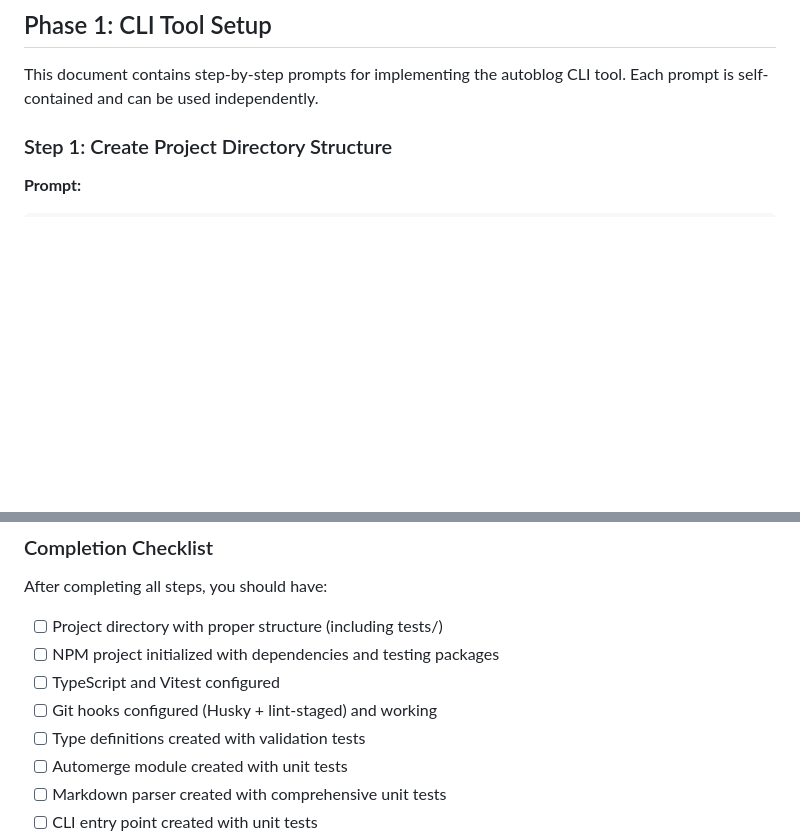
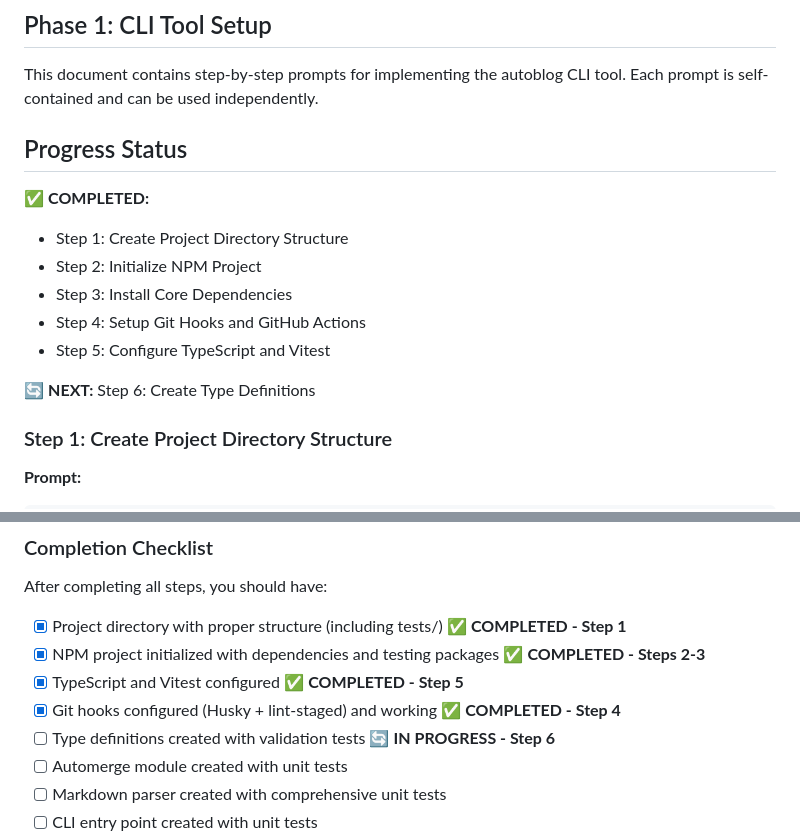
Before and after one commit to evcraddock/autoblog, a Markdown page: docs/cli-prompts.md, 2 parts joined by grey strips. Rendered like a GitHub page; blank space fills up the shorter version.

Commit message:
Update cli-prompts.md with progress status and completed steps

```diff
--- a/docs/cli-prompts.md
+++ b/docs/cli-prompts.md
@@ -3,6 +3,17 @@
 ## Phase 1: CLI Tool Setup
 
 This document contains step-by-step prompts for implementing the autoblog CLI tool. Each prompt is self-contained and can be used independently.
+
+## Progress Status
+
+✅ **COMPLETED:**
+- Step 1: Create Project Directory Structure
+- Step 2: Initialize NPM Project
+- Step 3: Install Core Dependencies
+- Step 4: Setup Git Hooks and GitHub Actions
+- Step 5: Configure TypeScript and Vitest
+
+🔄 **NEXT:** Step 6: Create Type Definitions
 
 ### Step 1: Create Project Directory Structure
 
@@ -422,11 +433,11 @@ Test the complete setup with comprehensive verification:
 ### Completion Checklist
 
 After completing all steps, you should have:
-- [ ] Project directory with proper structure (including tests/)
-- [ ] NPM project initialized with dependencies and testing packages
-- [ ] TypeScript and Vitest configured
-- [ ] Git hooks configured (Husky + lint-staged) and working
-- [ ] Type definitions created with validation tests
+- [x] Project directory with proper structure (including tests/) ✅ **COMPLETED - Step 1**
+- [x] NPM project initialized with dependencies and testing packages ✅ **COMPLETED - Steps 2-3**
+- [x] TypeScript and Vitest configured ✅ **COMPLETED - Step 5**
+- [x] Git hooks configured (Husky + lint-staged) and working ✅ **COMPLETED - Step 4**
+- [ ] Type definitions created with validation tests 🔄 **IN PROGRESS - Step 6**
 - [ ] Automerge module created with unit tests
 - [ ] Markdown parser created with comprehensive unit tests
 - [ ] CLI entry point created with unit tests
```
